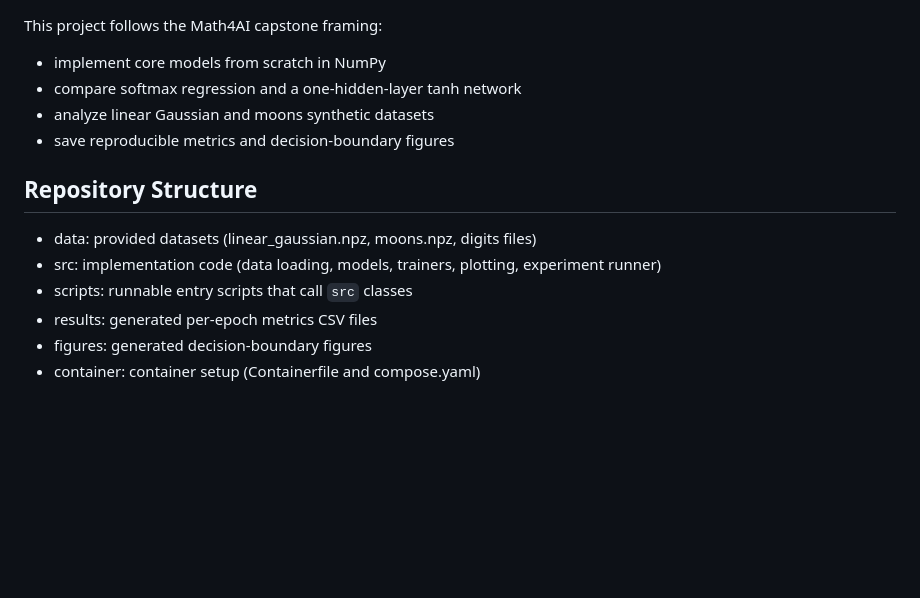
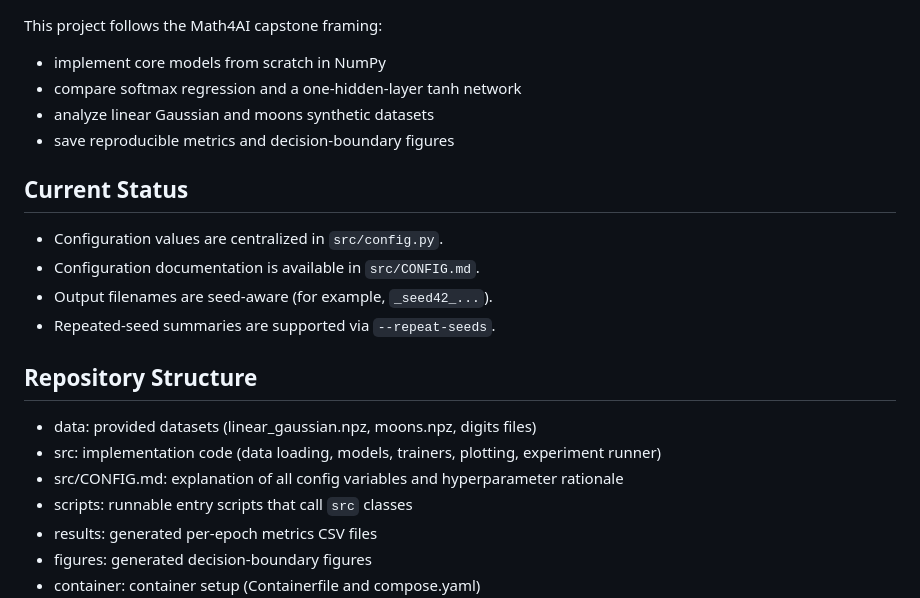
Before and after one commit to sa6uhi/Math4AI-Final-Project, a Markdown page: README.md, the part around one of its changes. GitHub-like rendering; blank space fills up the shorter version.

```diff
--- a/README.md
+++ b/README.md
@@ -16,10 +16,18 @@ This project follows the Math4AI capstone framing:
 - analyze linear Gaussian and moons synthetic datasets
 - save reproducible metrics and decision-boundary figures
 
+## Current Status
+
+- Configuration values are centralized in `src/config.py`.
+- Configuration documentation is available in `src/CONFIG.md`.
+- Output filenames are seed-aware (for example, `_seed42_...`).
+- Repeated-seed summaries are supported via `--repeat-seeds`.
+
 ## Repository Structure
 
 - data: provided datasets (linear_gaussian.npz, moons.npz, digits files)
 - src: implementation code (data loading, models, trainers, plotting, experiment runner)
+- src/CONFIG.md: explanation of all config variables and hyperparameter rationale
 - scripts: runnable entry scripts that call `src` classes
 - results: generated per-epoch metrics CSV files
 - figures: generated decision-boundary figures
```
Also changed, not shown: other parts of README.md (+23 -9 lines).
